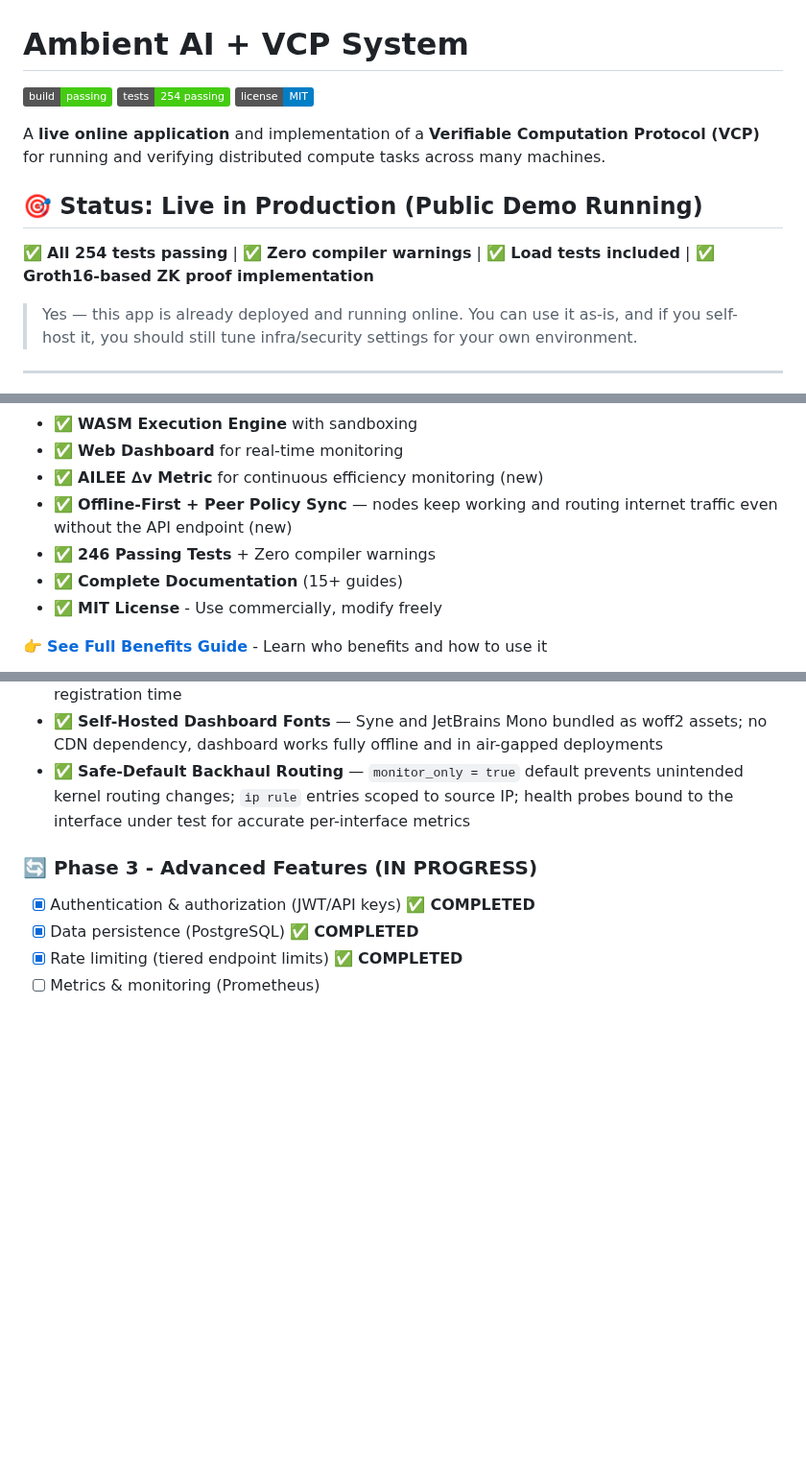
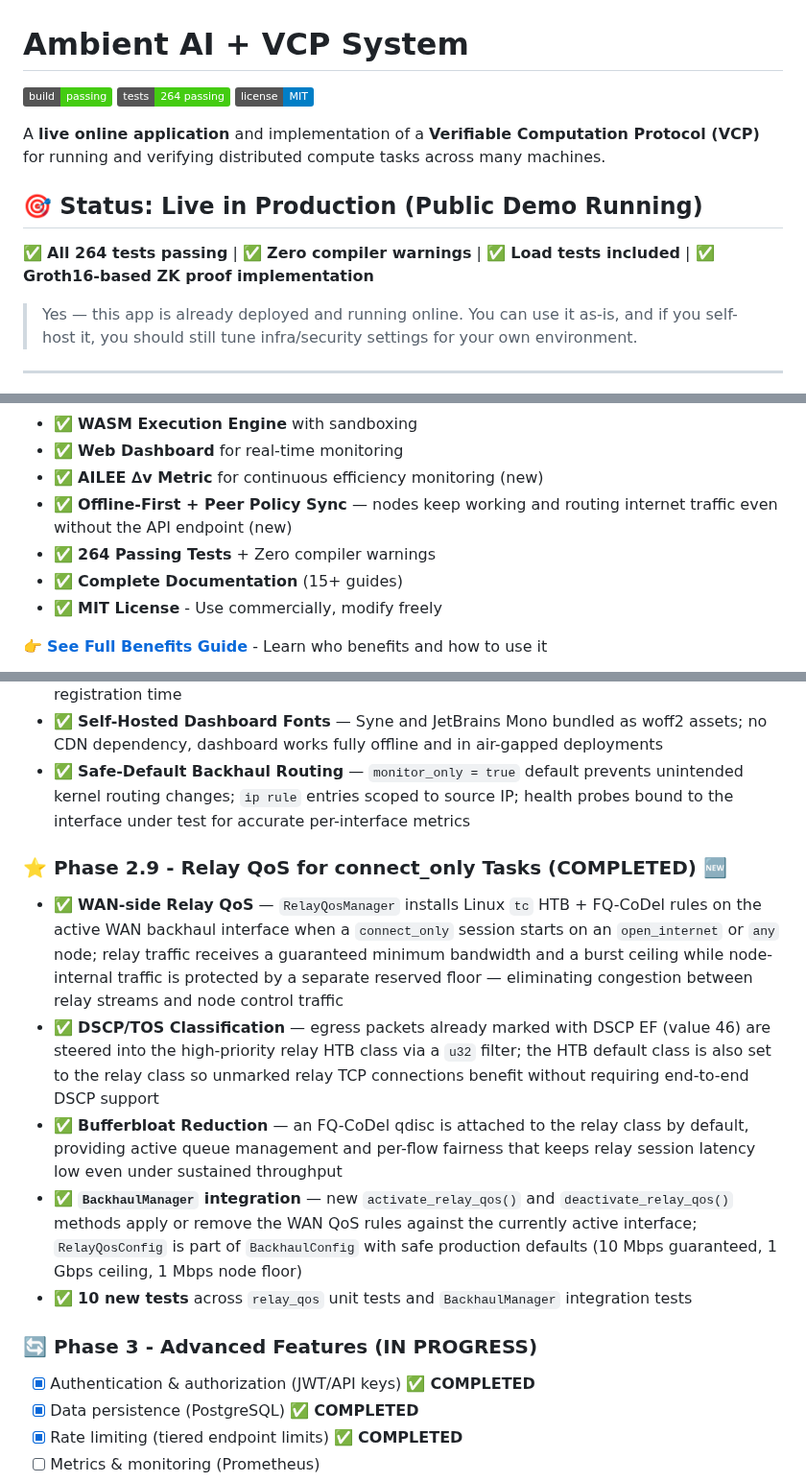
Before and after one commit to dfeen87/Ambient-AI-VCP-System, a Markdown page: README.md, 3 parts joined by grey strips. Shown at 96% size. Rendered like a GitHub page; badges without logos; blank space fills up the shorter version.

Commit message:
Update README: relay QoS feature and 264 test count
Co-authored-by: dfeen87 <158860247+dfeen87@users.noreply.github.com>

```diff
--- a/README.md
+++ b/README.md
@@ -1,12 +1,12 @@
 # Ambient AI + VCP System
 
-[![Build Status](https://img.shields.io/badge/build-passing-brightgreen)]() [![Tests](https://img.shields.io/badge/tests-254%20passing-success)]() [![License](https://img.shields.io/badge/license-MIT-blue.svg)](LICENSE)
+[![Build Status](https://img.shields.io/badge/build-passing-brightgreen)]() [![Tests](https://img.shields.io/badge/tests-264%20passing-success)]() [![License](https://img.shields.io/badge/license-MIT-blue.svg)](LICENSE)
 
 A **live online application** and implementation of a **Verifiable Computation Protocol (VCP)** for running and verifying distributed compute tasks across many machines.
 
 ## 🎯 Status: **Live in Production (Public Demo Running)**
 
-✅ **All 254 tests passing** | ✅ **Zero compiler warnings** | ✅ **Load tests included** | ✅ **Groth16-based ZK proof implementation**
+✅ **All 264 tests passing** | ✅ **Zero compiler warnings** | ✅ **Load tests included** | ✅ **Groth16-based ZK proof implementation**
 
 > Yes — this app is already deployed and running online.
 > You can use it as-is, and if you self-host it, you should still tune infra/security settings for your own environment.
@@ -447,7 +448,7 @@ When you clone this repo, you immediately get:
 - ✅ **Web Dashboard** for real-time monitoring
 - ✅ **AILEE ∆v Metric** for continuous efficiency monitoring (new)
 - ✅ **Offline-First + Peer Policy Sync** — nodes keep working and routing internet traffic even without the API endpoint (new)
-- ✅ **246 Passing Tests** + Zero compiler warnings
+- ✅ **264 Passing Tests** + Zero compiler warnings
 - ✅ **Complete Documentation** (15+ guides)
 - ✅ **MIT License** - Use commercially, modify freely
 
@@ -846,6 +847,13 @@ curl -X POST https://your-api.com/api/v1/auth/login \
 - ✅ **Self-Hosted Dashboard Fonts** — Syne and JetBrains Mono bundled as woff2 assets; no CDN dependency, dashboard works fully offline and in air-gapped deployments
 - ✅ **Safe-Default Backhaul Routing** — `monitor_only = true` default prevents unintended kernel routing changes; `ip rule` entries scoped to source IP; health probes bound to the interface under test for accurate per-interface metrics
 
+### ⭐ Phase 2.9 - Relay QoS for connect_only Tasks (COMPLETED) 🆕
+- ✅ **WAN-side Relay QoS** — `RelayQosManager` installs Linux `tc` HTB + FQ-CoDel rules on the active WAN backhaul interface when a `connect_only` session starts on an `open_internet` or `any` node; relay traffic receives a guaranteed minimum bandwidth and a burst ceiling while node-internal traffic is protected by a separate reserved floor — eliminating congestion between relay streams and node control traffic
+- ✅ **DSCP/TOS Classification** — egress packets already marked with DSCP EF (value 46) are steered into the high-priority relay HTB class via a `u32` filter; the HTB default class is also set to the relay class so unmarked relay TCP connections benefit without requiring end-to-end DSCP support
+- ✅ **Bufferbloat Reduction** — an FQ-CoDel qdisc is attached to the relay class by default, providing active queue management and per-flow fairness that keeps relay session latency low even under sustained throughput
+- ✅ **`BackhaulManager` integration** — new `activate_relay_qos()` and `deactivate_relay_qos()` methods apply or remove the WAN QoS rules against the currently active interface; `RelayQosConfig` is part of `BackhaulConfig` with safe production defaults (10 Mbps guaranteed, 1 Gbps ceiling, 1 Mbps node floor)
+- ✅ **10 new tests** across `relay_qos` unit tests and `BackhaulManager` integration tests
+
 ### 🔄 Phase 3 - Advanced Features (IN PROGRESS)
 - [x] Authentication & authorization (JWT/API keys) ✅ **COMPLETED**
 - [x] Data persistence (PostgreSQL) ✅ **COMPLETED**
```
Also changed, not shown: other parts of README.md (+3 -2 lines).
